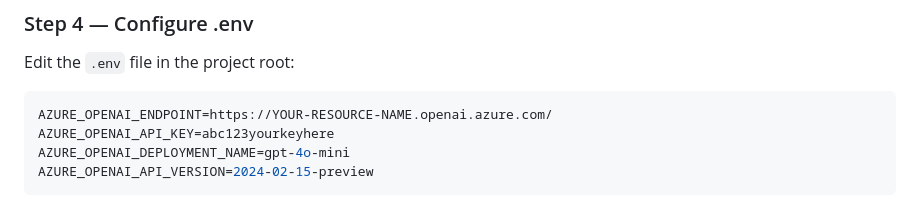
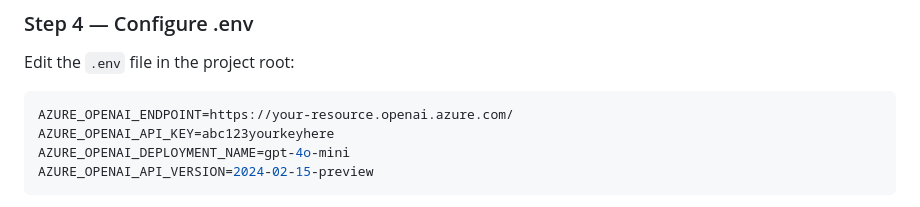
Before and after one commit to ashley-aa511/Smart-API-security-tester, a Markdown page: TESTING_GUIDE.md, the part around the change. GitHub-like rendering.

Commit message:
Azure openAI

````diff
--- a/TESTING_GUIDE.md
+++ b/TESTING_GUIDE.md
@@ -107,7 +107,7 @@ From your Azure OpenAI resource page:
 Edit the `.env` file in the project root:
 
 ```bash
-AZURE_OPENAI_ENDPOINT=https://YOUR-RESOURCE-NAME.openai.azure.com/
+AZURE_OPENAI_ENDPOINT=https://your-resource.openai.azure.com/
 AZURE_OPENAI_API_KEY=abc123yourkeyhere
 AZURE_OPENAI_DEPLOYMENT_NAME=gpt-4o-mini
 AZURE_OPENAI_API_VERSION=2024-02-15-preview
````
